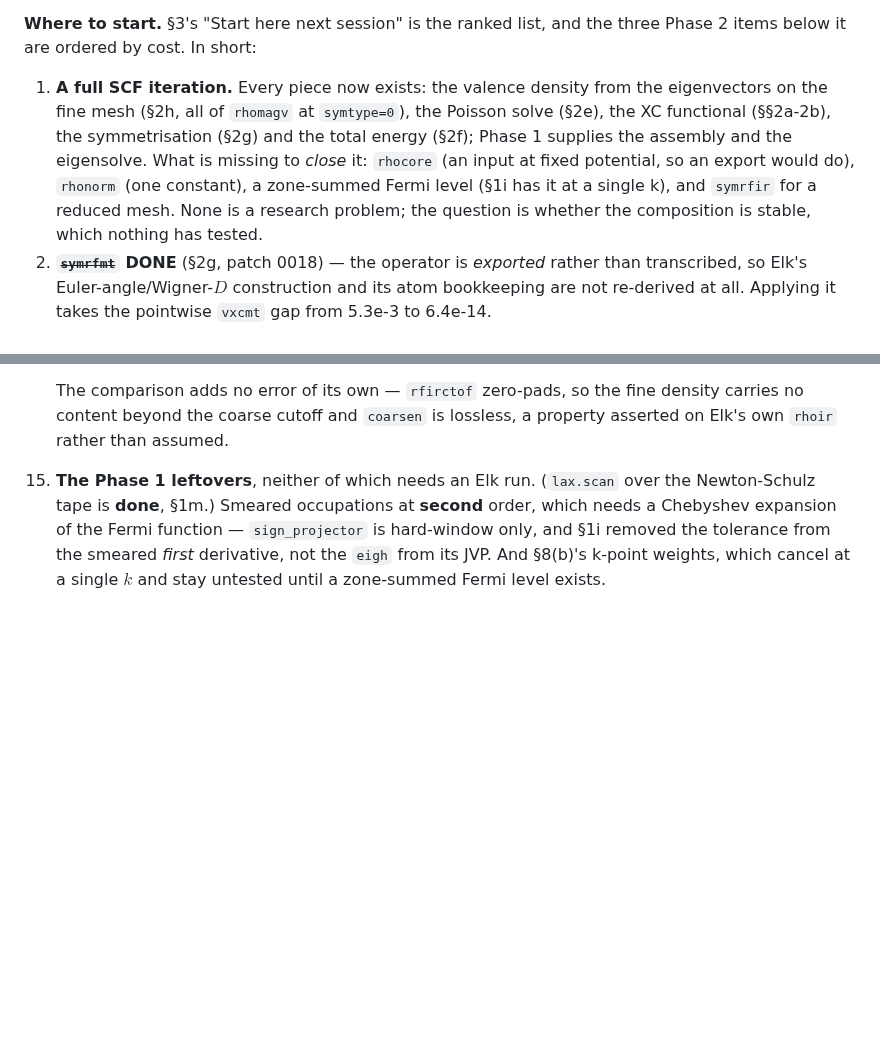
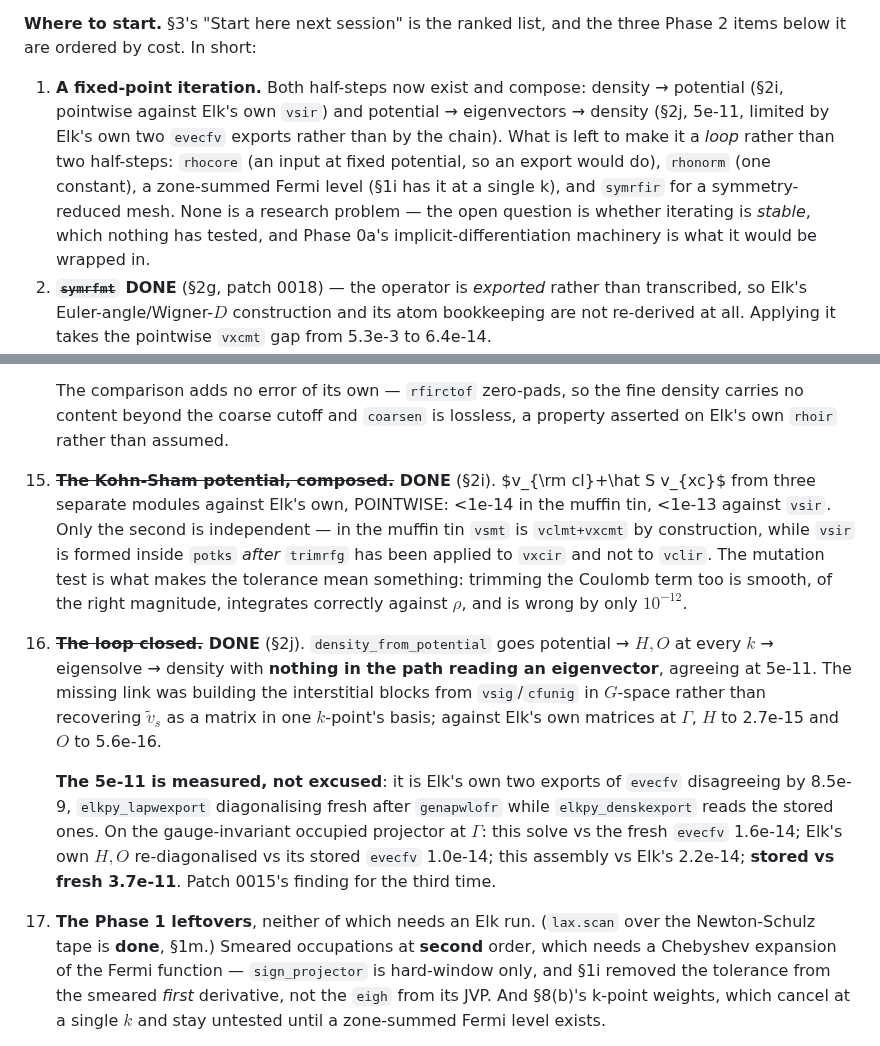
Before and after one commit to joselado/elkpy, a Markdown page: docs/continue_here.md, 2 parts joined by grey strips. Drawn GitHub-style; blank space fills up the shorter version.

Commit message:
Carry the closed loop into the index documents
Co-Authored-By: Claude Opus 5 (1M context) <noreply@anthropic.com>
Claude-Session: https://claude.ai/code/session_01S9FnDoSxsr52QHhyZG5HVb

```diff
--- a/docs/continue_here.md
+++ b/docs/continue_here.md
@@ -14,15 +14,16 @@ gets from Perdew's hand-derived expression, and the two agree.
 **Where to start.** §3's "Start here next session" is the ranked list, and the three
 Phase 2 items below it are ordered by cost. In short:
 
-1. **A full SCF iteration.** Every piece now exists: the valence density from the
-   eigenvectors on the fine mesh (§2h, all of `rhomagv` at `symtype=0`), the
-   Poisson solve (§2e), the XC functional (§§2a-2b), the symmetrisation (§2g) and
-   the total energy (§2f); Phase 1 supplies the assembly and the eigensolve.
-   What is missing to *close* it: `rhocore` (an input at fixed potential, so an
-   export would do), `rhonorm` (one constant), a zone-summed Fermi level (§1i has
-   it at a single k), and `symrfir` for a reduced mesh. None is a research
-   problem; the question is whether the composition is stable, which nothing has
-   tested.
+1. **A fixed-point iteration.** Both half-steps now exist and compose: density →
+   potential (§2i, pointwise against Elk's own `vsir`) and potential →
+   eigenvectors → density (§2j, 5e-11, limited by Elk's own two `evecfv` exports
+   rather than by the chain). What is left to make it a *loop* rather than two
+   half-steps: `rhocore` (an input at fixed potential, so an export would do),
+   `rhonorm` (one constant), a zone-summed Fermi level (§1i has it at a single
+   k), and `symrfir` for a symmetry-reduced mesh. None is a research problem —
+   the open question is whether iterating is *stable*, which nothing has tested,
+   and Phase 0a's implicit-differentiation machinery is what it would be wrapped
+   in.
 2. **~~`symrfmt`~~ DONE** (§2g, patch 0018) — the operator is *exported* rather than
    transcribed, so Elk's Euler-angle/Wigner-$D$ construction and its atom bookkeeping
    are not re-derived at all. Applying it takes the pointwise `vxcmt` gap from 5.3e-3
@@ -630,7 +631,31 @@ named in item 12 need no Elk run and are the cheapest work available.
     density carries no content beyond the coarse cutoff and `coarsen` is
     lossless, a property asserted on Elk's own `rhoir` rather than assumed.
 
-15. **The Phase 1 leftovers**, neither of which needs an Elk run. (`lax.scan` over the
+15. **~~The Kohn-Sham potential, composed.~~ DONE** (§2i). $v_{\rm cl}+\hat S
+    v_{xc}$ from three separate modules against Elk's own, POINTWISE: <1e-14 in
+    the muffin tin, <1e-13 against `vsir`. Only the second is independent — in
+    the muffin tin `vsmt` is `vclmt+vxcmt` by construction, while `vsir` is
+    formed inside `potks` *after* `trimrfg` has been applied to `vxcir` and not
+    to `vclir`. The mutation test is what makes the tolerance mean something:
+    trimming the Coulomb term too is smooth, of the right magnitude, integrates
+    correctly against $\rho$, and is wrong by only $10^{-12}$.
+
+16. **~~The loop closed.~~ DONE** (§2j). `density_from_potential` goes potential
+    → $H,O$ at every $k$ → eigensolve → density with **nothing in the path
+    reading an eigenvector**, agreeing at 5e-11. The missing link was building
+    the interstitial blocks from `vsig`/`cfunig` in $G$-space rather than
+    recovering $\tilde v_s$ as a matrix in one $k$-point's basis; against Elk's
+    own matrices at $\Gamma$, $H$ to 2.7e-15 and $O$ to 5.6e-16.
+
+    **The 5e-11 is measured, not excused**: it is Elk's own two exports of
+    `evecfv` disagreeing by 8.5e-9, `elkpy_lapwexport` diagonalising fresh after
+    `genapwlofr` while `elkpy_denskexport` reads the stored ones. On the
+    gauge-invariant occupied projector at $\Gamma$: this solve vs the fresh
+    `evecfv` 1.6e-14; Elk's own $H,O$ re-diagonalised vs its stored `evecfv`
+    1.0e-14; this assembly vs Elk's 2.2e-14; **stored vs fresh 3.7e-11**. Patch
+    0015's finding for the third time.
+
+17. **The Phase 1 leftovers**, neither of which needs an Elk run. (`lax.scan` over the
     Newton-Schulz tape is **done**, §1m.) Smeared occupations at **second**
     order, which needs a Chebyshev expansion of the Fermi function — `sign_projector`
     is hard-window only, and §1i removed the tolerance from the smeared *first*
```
Also changed, not shown: CLAUDE.md (+17 -1 lines).
